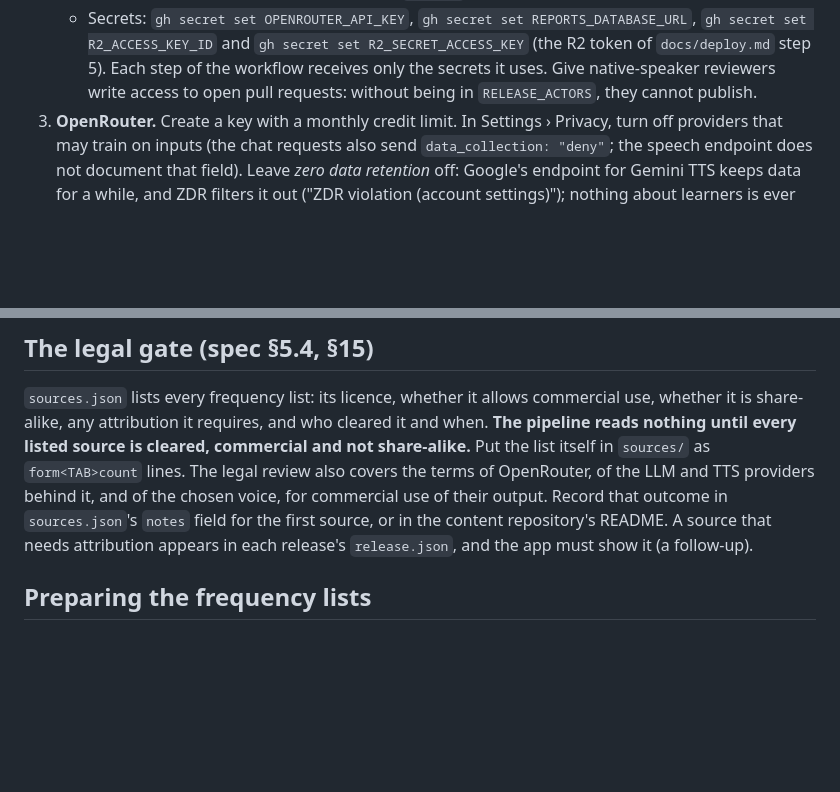
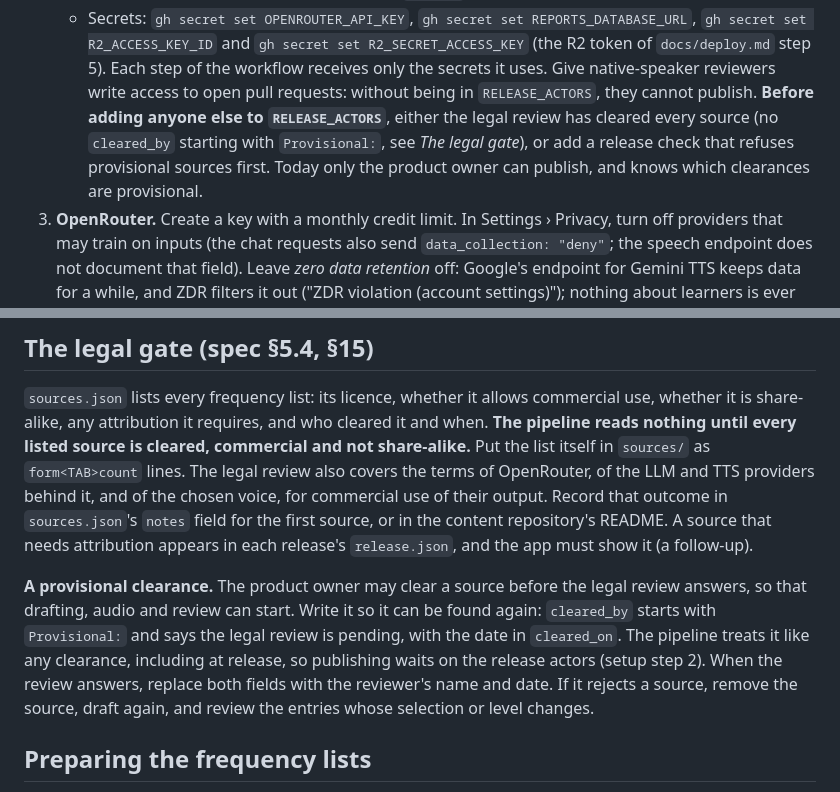
Before and after one commit to wordado/wordado, a Markdown page: pipeline/README.md, 2 parts joined by grey strips. Drawn GitHub-style; blank space fills up the shorter version.

Commit message:
docs(pipeline): provisional source clearance, and the rule before adding release actors
Co-Authored-By: Claude Opus 5.5 (1M context) <noreply@anthropic.com>

```diff
--- a/pipeline/README.md
+++ b/pipeline/README.md
@@ -52,7 +52,9 @@ absolutely: `"$PWD/content"` from the repository root.
      `gh secret set R2_ACCESS_KEY_ID` and `gh secret set R2_SECRET_ACCESS_KEY` (the R2 token of `docs/deploy.md`
      step 5). Each step of the workflow receives only the secrets it uses.
    Give native-speaker reviewers write access to open pull requests: without being in `RELEASE_ACTORS`, they cannot
-   publish.
+   publish. **Before adding anyone else to `RELEASE_ACTORS`**, either the legal review has cleared every source (no
+   `cleared_by` starting with `Provisional:`, see *The legal gate*), or add a release check that refuses provisional
+   sources first. Today only the product owner can publish, and knows which clearances are provisional.
 3. **OpenRouter.** Create a key with a monthly credit limit. In Settings › Privacy, turn off providers that may
    train on inputs (the chat requests also send `data_collection: "deny"`; the speech endpoint does not document
    that field). Leave *zero data retention* off: Google's endpoint for Gemini TTS keeps data for a while, and ZDR
@@ -77,6 +79,13 @@ listed source is cleared, commercial and not share-alike.** Put the list itself
 it, and of the chosen voice, for commercial use of their output. Record that outcome in `sources.json`'s `notes`
 field for the first source, or in the content repository's README. A source that needs attribution appears in
 each release's `release.json`, and the app must show it (a follow-up).
+
+**A provisional clearance.** The product owner may clear a source before the legal review answers, so that drafting,
+audio and review can start. Write it so it can be found again: `cleared_by` starts with `Provisional:` and says the
+legal review is pending, with the date in `cleared_on`. The pipeline treats it like any clearance, including at
+release, so publishing waits on the release actors (setup step 2). When the review answers, replace both fields with
+the reviewer's name and date. If it rejects a source, remove the source, draft again, and review the entries whose
+selection or level changes.
 
 ## Preparing the frequency lists
 
```
